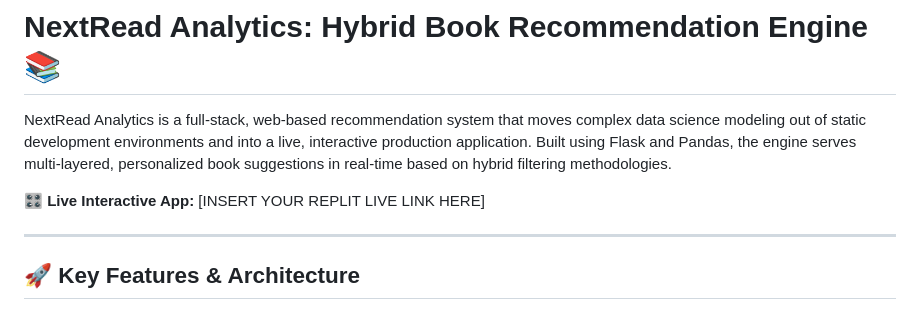
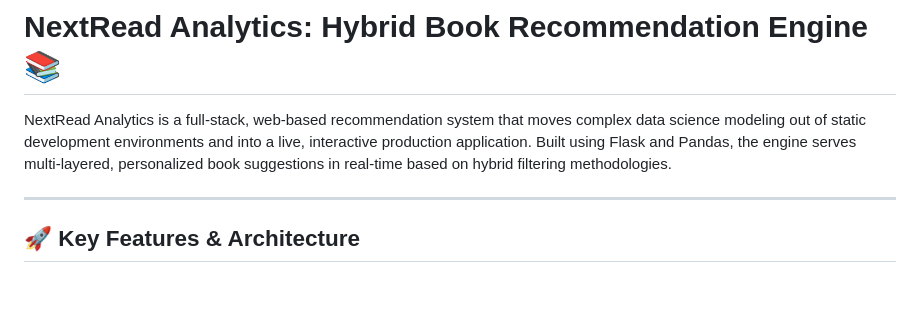
Before and after one commit to Satviki-2003/Book-Recommendation-System, a Markdown page: NextRead-Analytics/README.md, the part around the change. Drawn GitHub-style; blank space fills up the shorter version.

```diff
--- a/NextRead-Analytics/README.md
+++ b/NextRead-Analytics/README.md
@@ -2,7 +2,6 @@
 
 NextRead Analytics is a full-stack, web-based recommendation system that moves complex data science modeling out of static development environments and into a live, interactive production application. Built using Flask and Pandas, the engine serves multi-layered, personalized book suggestions in real-time based on hybrid filtering methodologies.
 
-🎛️ **Live Interactive App:** [INSERT YOUR REPLIT LIVE LINK HERE]
 
 ---
 
```
